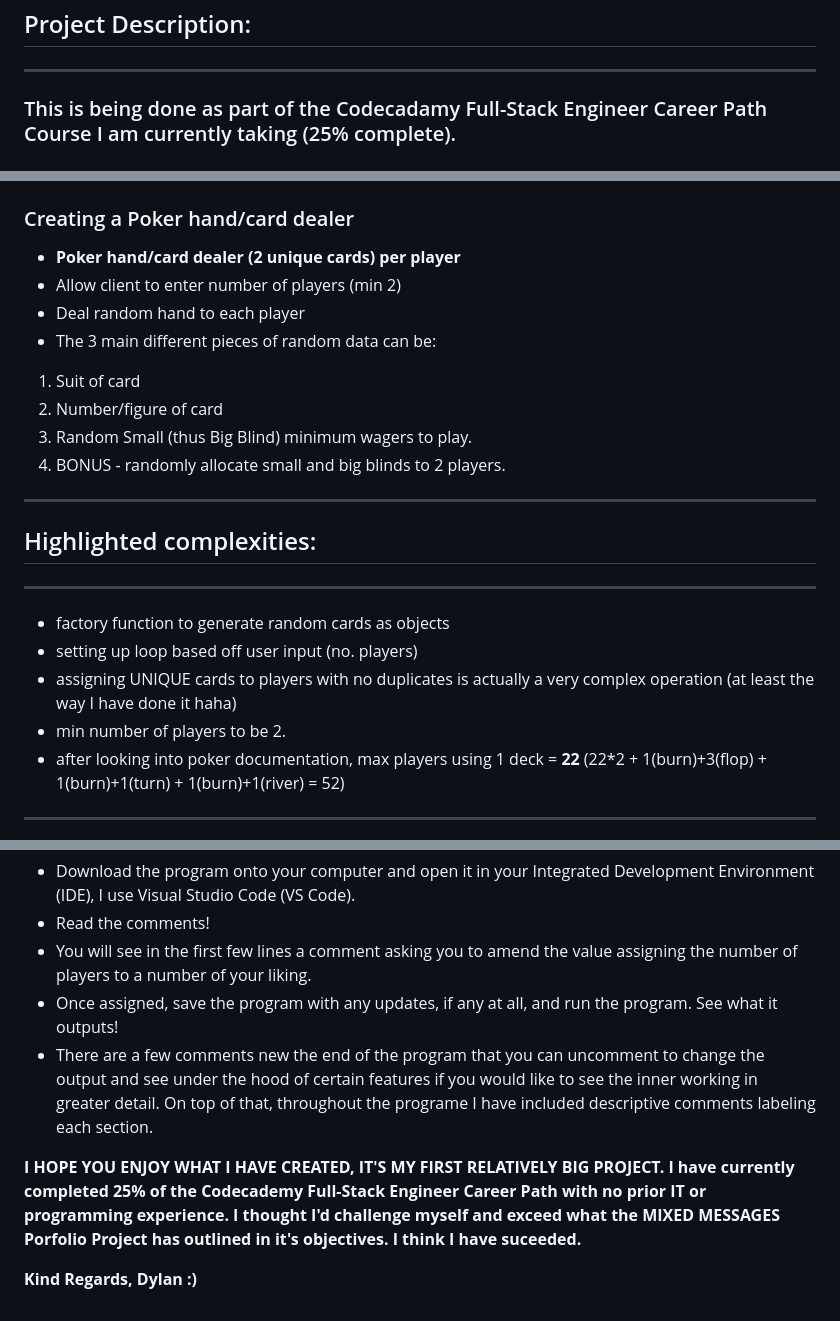
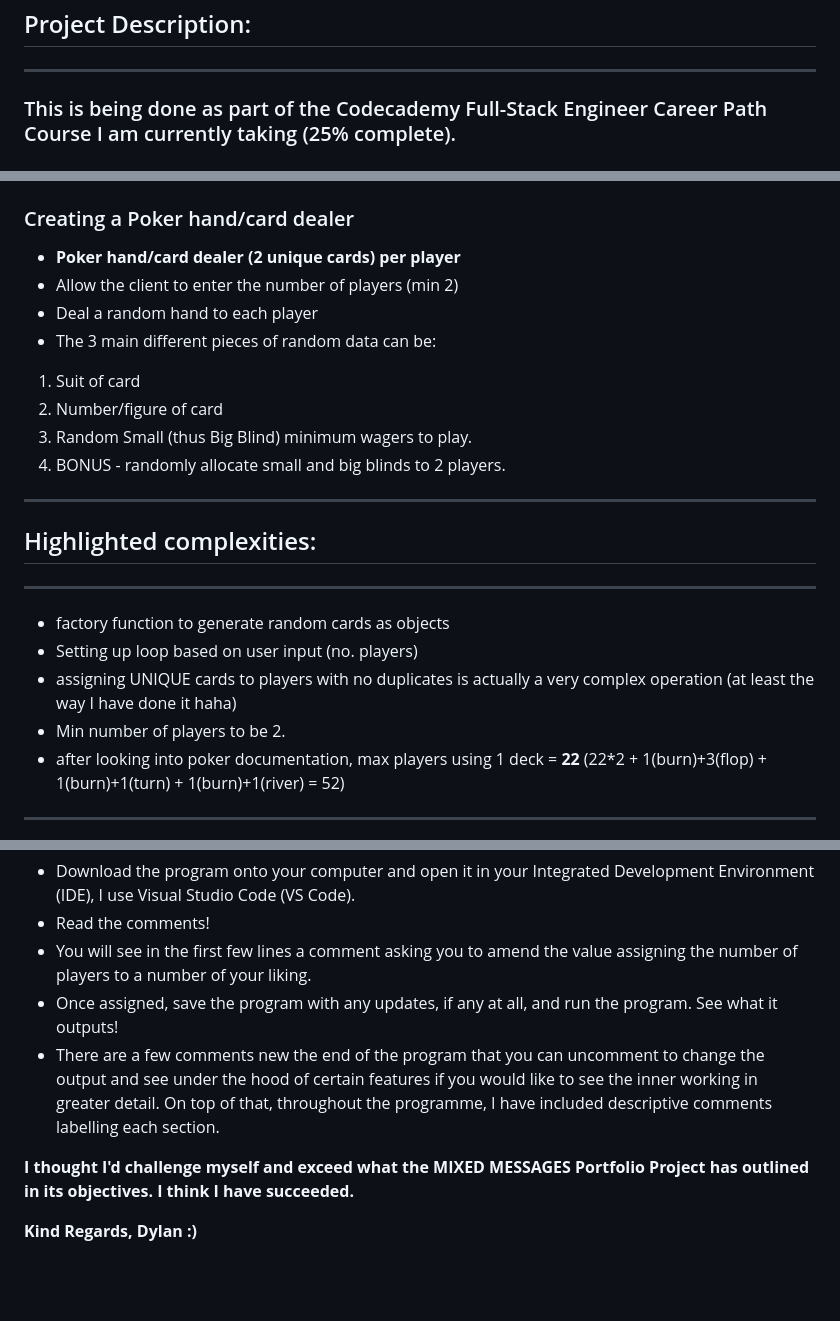
Before and after one commit to dylan-anthony-dupont/Portfolio-Projects, a Markdown page: Vanilla-JavaScript/Mixed-Messages/README.md, 3 parts joined by grey strips. Drawn GitHub-style; blank space fills up the shorter version.

```diff
--- a/Vanilla-JavaScript/Mixed-Messages/README.md
+++ b/Vanilla-JavaScript/Mixed-Messages/README.md
@@ -2,7 +2,7 @@
 ==================================
 ## Project Description:
 ------------------------
-### This is being done as part of the Codecadamy Full-Stack Engineer Career Path Course I am currently taking (25% complete).
+### This is being done as part of the Codecademy Full-Stack Engineer Career Path Course I am currently taking (25% complete).
 
 For this project, you will build a message generator program. Every time a user runs a program, they should get a new, randomized output. You’re welcome to take the project in a couple of different forms, like an astrology generator, inspirational message, or nonsensical jokes. To make your program truly random, the message that it outputs should be made up of at least three different pieces of data. Take what you know of JavaScript syntax so far to build the program and customize it to your liking.
 ------------------------------------------------------------------------------------------------------
@@ -23,8 +23,8 @@ For this project, you will build a message generator program. Every time a user
 -------------------------------
 ### Creating a Poker hand/card dealer
 + **Poker hand/card dealer (2 unique cards) per player**
-+ Allow client to enter number of players (min 2)
-+ Deal random hand to each player
++ Allow the client to enter the number of players (min 2)
++ Deal a random hand to each player
 + The 3 main different pieces of random data can be:
 1. Suit of card
 2. Number/figure of card
@@ -34,9 +34,9 @@ For this project, you will build a message generator program. Every time a user
 ## Highlighted complexities:
 -------------------------------
 + factory function to generate random cards as objects
-+ setting up loop based off user input (no. players)
++ Setting up loop based on user input (no. players)
 + assigning UNIQUE cards to players with no duplicates is actually a very complex operation (at least the way I have done it haha)
-+ min number of players to be 2.
++ Min number of players to be 2.
 + after looking into poker documentation, max players using 1 deck = **22** (22*2 + 1(burn)+3(flop) + 1(burn)+1(turn) + 1(burn)+1(river) = 52)
 -------------------------------
 ## How to use my program:
@@ -45,9 +45,8 @@ For this project, you will build a message generator program. Every time a user
 + Read the comments!
 + You will see in the first few lines a comment asking you to amend the value assigning the number of players to a number of your liking.
 + Once assigned, save the program with any updates, if any at all, and run the program. See what it outputs!
-+ There are a few comments new the end of the program that you can uncomment to change the output and see under the hood of certain features if you would like to see the inner working in greater detail. On top of that, throughout the programe I have included descriptive comments labeling each section.
++ There are a few comments new the end of the program that you can uncomment to change the output and see under the hood of certain features if you would like to see the inner working in greater detail. On top of that, throughout the programme, I have included descriptive comments labelling each section.
 
-**I HOPE YOU ENJOY WHAT I HAVE CREATED, IT'S MY FIRST RELATIVELY BIG PROJECT.
-I have currently completed 25% of the Codecademy Full-Stack Engineer Career Path with no prior IT or programming experience. I thought I'd challenge myself and exceed what the MIXED MESSAGES Porfolio Project has outlined in it's objectives. I think I have suceeded.**
+**I thought I'd challenge myself and exceed what the MIXED MESSAGES Portfolio Project has outlined in its objectives. I think I have succeeded.**
 
 **Kind Regards, Dylan :)**
```
